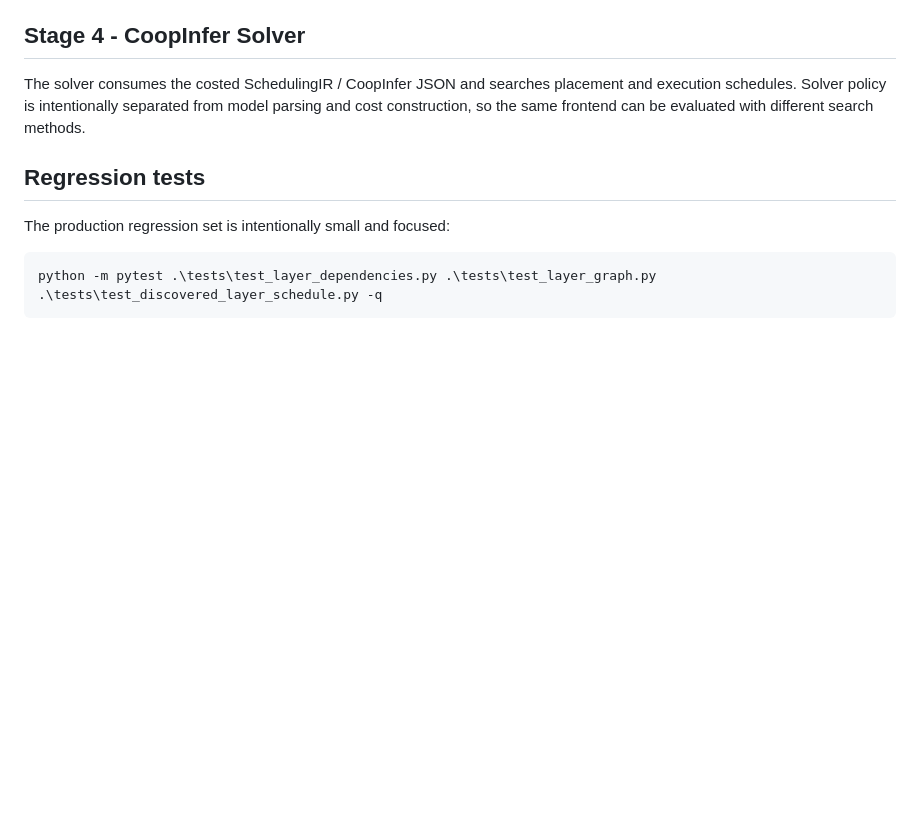
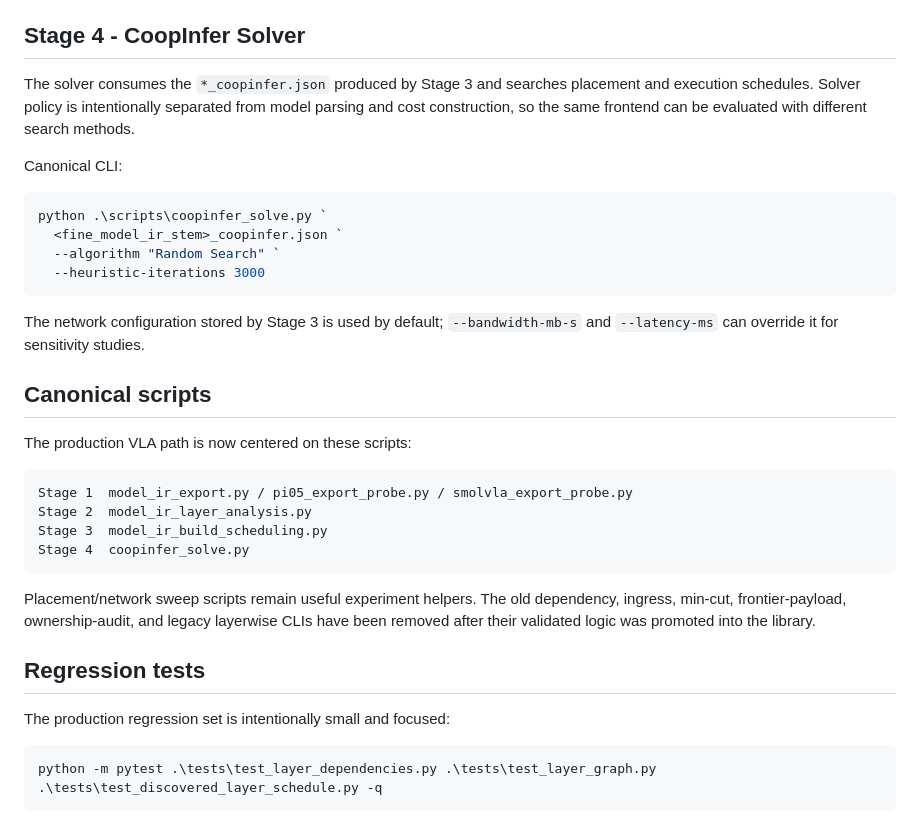
Before and after one commit to Mike-Leo-Smith/CoopInfer, a Markdown page: docs/vla_pipeline.md, the part around the change. Rendered like a GitHub page; blank space fills up the shorter version.

Commit message:
Add canonical Stage-4 solver command

````diff
--- a/docs/vla_pipeline.md
+++ b/docs/vla_pipeline.md
@@ -106,7 +106,31 @@ Stage 3 uses the same `LayerGraphIR` boundary semantics validated in Stage 2.
 
 ## Stage 4 - CoopInfer Solver
 
-The solver consumes the costed SchedulingIR / CoopInfer JSON and searches placement and execution schedules. Solver policy is intentionally separated from model parsing and cost construction, so the same frontend can be evaluated with different search methods.
+The solver consumes the `*_coopinfer.json` produced by Stage 3 and searches placement and execution schedules. Solver policy is intentionally separated from model parsing and cost construction, so the same frontend can be evaluated with different search methods.
+
+Canonical CLI:
+
+```powershell
+python .\scripts\coopinfer_solve.py `
+  <fine_model_ir_stem>_coopinfer.json `
+  --algorithm "Random Search" `
+  --heuristic-iterations 3000
+```
+
+The network configuration stored by Stage 3 is used by default; `--bandwidth-mb-s` and `--latency-ms` can override it for sensitivity studies.
+
+## Canonical scripts
+
+The production VLA path is now centered on these scripts:
+
+```text
+Stage 1  model_ir_export.py / pi05_export_probe.py / smolvla_export_probe.py
+Stage 2  model_ir_layer_analysis.py
+Stage 3  model_ir_build_scheduling.py
+Stage 4  coopinfer_solve.py
+```
+
+Placement/network sweep scripts remain useful experiment helpers. The old dependency, ingress, min-cut, frontier-payload, ownership-audit, and legacy layerwise CLIs have been removed after their validated logic was promoted into the library.
 
 ## Regression tests
 
````
